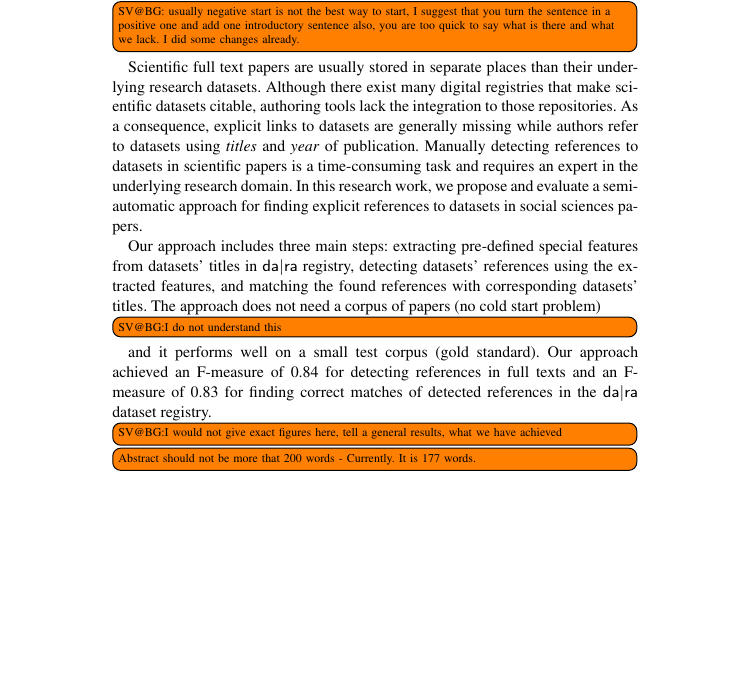
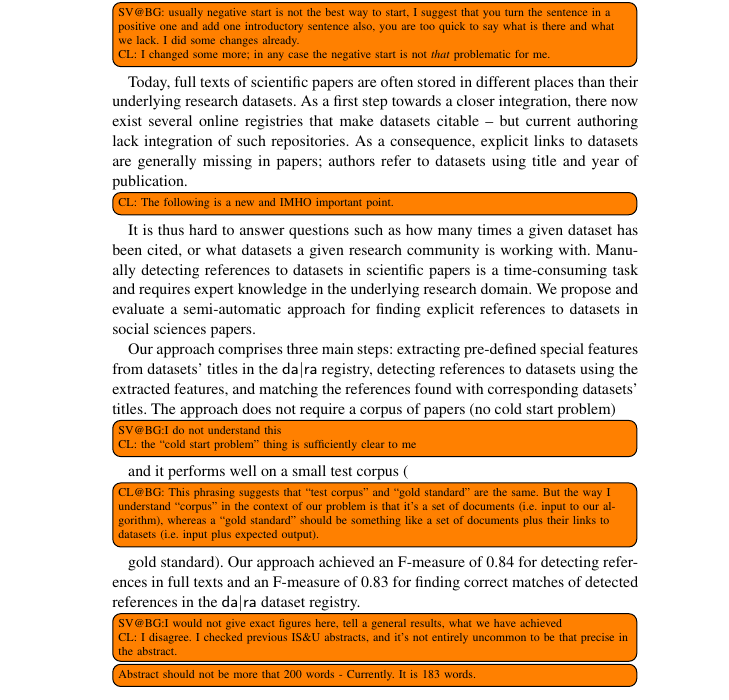
Before and after one commit to OSCOSS/Dataset_Detcter, a LaTeX document (IOS-journal/ios-book-article.tex): part of page 1 of 20 before the commit and part of page 2 of 21 after it, cut so that both start at the same text, the shorter picture padded with empty space. Compiled offline with pdfLaTeX.

Commit message:
revised abstract

```diff
--- a/IOS-journal/ios-book-article.tex
+++ b/IOS-journal/ios-book-article.tex
@@ -15,7 +15,7 @@
 %\bibliographystyle{dcu}
 \bibliographystyle{unsrtnat}
 \setlength{\marginparwidth}{4cm}
-\usepackage{todonotes}
+\usepackage[textsize=tiny]{todonotes}
 \usepackage{url}
 \def\hb{\hbox to 10.7 cm{}}
 
@@ -42,21 +42,22 @@ and
 +\address[B]{Enterprise Information Systems (EIS), University of Bonn}
 +\address[C]{Fraunhofer Institute for Intelligent Analysis and Information Systems IAIS}
 \begin{abstract}
-\todo[inline, size=\tiny]{SV@BG: usually negative start is not the best way to start, I suggest that you turn the sentence in a positive one and add one introductory sentence also, you are too quick to say what is there and what we lack. I did some changes already.}
-Scientific full text papers are usually stored in separate places than their underlying research datasets.
+\todo[inline]{SV@BG: usually negative start is not the best way to start, I suggest that you turn the sentence in a positive one and add one introductory sentence also, you are too quick to say what is there and what we lack. I did some changes already.\\ CL: I changed some more; in any case the negative start is not \emph{that} problematic for me.}
+Today, full texts of scientific papers are often stored in different places than their underlying research datasets.
 %<newpart_0
-Although there exist many digital registries that make scientific datasets citable, authoring tools lack the integration to those repositories.
+As a first step towards a closer integration, there now exist several online registries that make datasets citable – but current authoring lack integration of such repositories.
 %newpart_0>
-As a consequence, explicit links to datasets are generally missing while authors refer to datasets using \emph{titles} and \emph{year} of publication.
-Manually detecting references to datasets in scientific papers is a time-consuming task and requires an expert in the underlying research domain.
-In this research work, we propose and evaluate a semi-automatic approach for finding explicit references to datasets in social sciences papers.
+As a consequence, explicit links to datasets are generally missing in papers; authors refer to datasets using title and year of publication.
+\todo[inline]{CL: The following is a new and IMHO important point.}It is thus hard to answer questions such as how many times a given dataset has been cited, or what datasets a given research community is working with.
+Manually detecting references to datasets in scientific papers is a time-consuming task and requires expert knowledge in the underlying research domain.
+We propose and evaluate a semi-automatic approach for finding explicit references to datasets in social sciences papers.
 
 %<newpart_1
-Our approach includes three main steps: extracting pre-defined special features from datasets' titles in {\dara} registry, detecting datasets' references using the extracted features, and matching the found references with corresponding datasets' titles.
+Our approach comprises three main steps: extracting pre-defined special features from datasets' titles in the {\dara} registry, detecting references to datasets using the extracted features, and matching the references found with corresponding datasets' titles.
 %newpart_1>
-The approach does not need a corpus of papers (no cold start problem)\todo[inline, size=\tiny]{SV@BG:I do not understand this} and it performs well on a small test corpus (gold standard).
-Our approach achieved an F-measure of 0.84 for detecting references in full texts and an F-measure of 0.83 for finding correct matches of detected references in the {\dara} dataset registry. \todo[inline, size=\tiny]{SV@BG:I would not give exact figures here, tell a general results, what we have achieved}
-\todo[inline, size=\tiny]{Abstract should not be more that 200 words - Currently. It is 177 words. }
+The approach does not require a corpus of papers (no cold start problem) \todo[inline]{SV@BG:I do not understand this\\ CL: the “cold start problem” thing is sufficiently clear to me}and it performs well on a small test corpus (\todo[inline]{CL@BG: This phrasing suggests that “test corpus” and “gold standard” are the same.  But the way I understand “corpus” in the context of our problem is that it's a set of documents (i.e.\ input to our algorithm), whereas a “gold standard” should be something like a set of documents plus their links to datasets (i.e.\ input plus expected output).}gold standard).
+Our approach achieved an F-measure of 0.84 for detecting references in full texts and an F-measure of 0.83 for finding correct matches of detected references in the {\dara} dataset registry. \todo[inline]{SV@BG:I would not give exact figures here, tell a general results, what we have achieved\\ CL: I disagree.  I checked previous IS\&U abstracts, and it's not entirely uncommon to be that precise in the abstract.}
+\todo[inline, size=\tiny]{Abstract should not be more that 200 words - Currently. It is 183 words. }
 \end{abstract}
 
 \begin{keyword}
```
